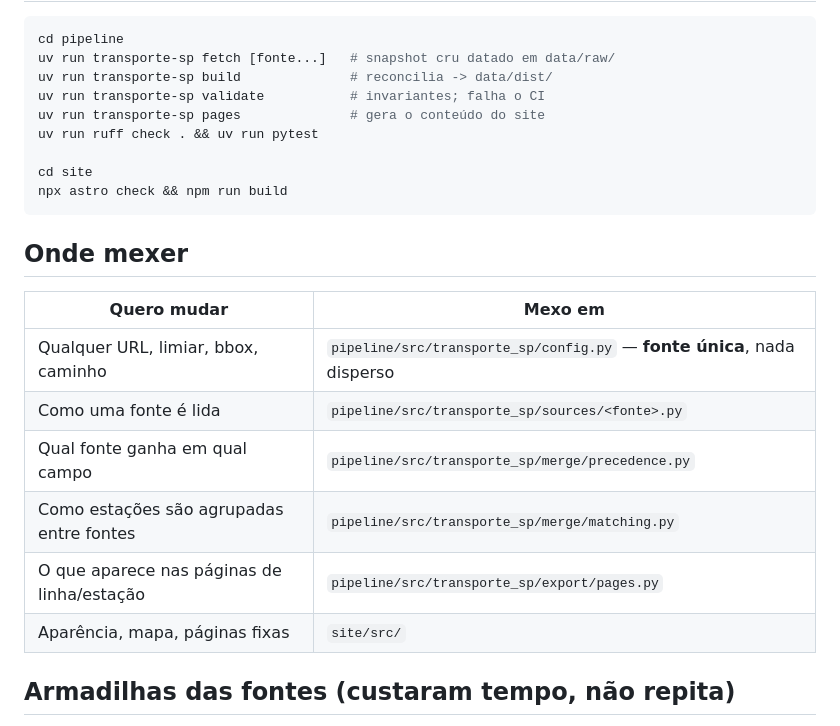
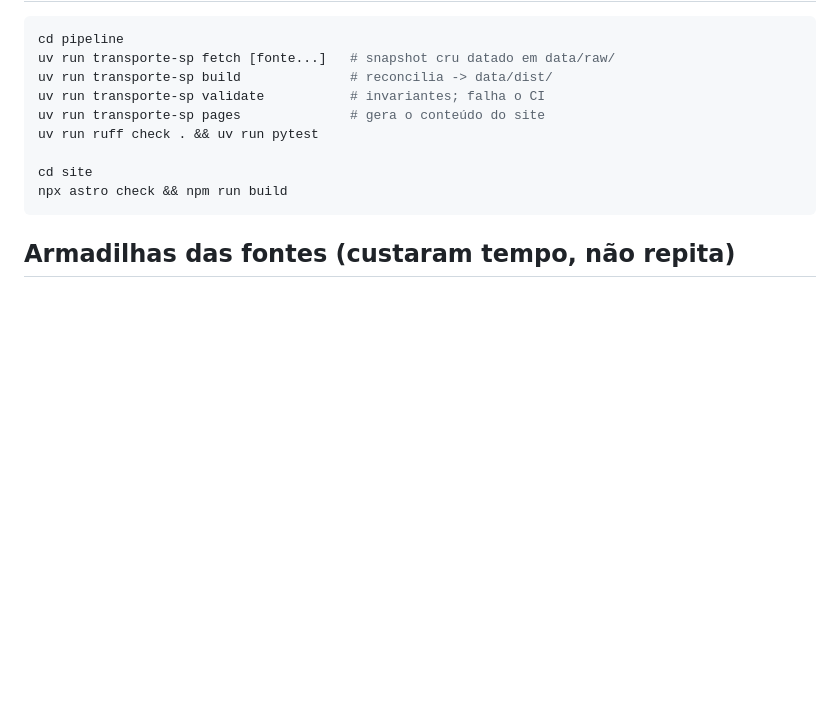
Before and after one commit to roquerodrigo/transporte-sp, a Markdown page: CLAUDE.md, the part around the change. GitHub-like rendering; blank space fills up the shorter version.

Commit message:
docs: refresh CLAUDE.md
Remove the "Onde mexer" file-by-file table: it maps tasks to module paths that are
discoverable from the source tree, and its two non-obvious rules (config.py as the
single source of parameters, precedence decisions in merge/precedence.py) are already
stated in CODE_STYLE.md, which CLAUDE.md links to.

````diff
--- a/CLAUDE.md
+++ b/CLAUDE.md
@@ -30,17 +30,6 @@ cd site
 npx astro check && npm run build
 ```
 
-## Onde mexer
-
-| Quero mudar | Mexo em |
-|---|---|
-| Qualquer URL, limiar, bbox, caminho | `pipeline/src/transporte_sp/config.py` — **fonte única**, nada disperso |
-| Como uma fonte é lida | `pipeline/src/transporte_sp/sources/<fonte>.py` |
-| Qual fonte ganha em qual campo | `pipeline/src/transporte_sp/merge/precedence.py` |
-| Como estações são agrupadas entre fontes | `pipeline/src/transporte_sp/merge/matching.py` |
-| O que aparece nas páginas de linha/estação | `pipeline/src/transporte_sp/export/pages.py` |
-| Aparência, mapa, páginas fixas | `site/src/` |
-
 ## Armadilhas das fontes (custaram tempo, não repita)
 
 - **`ref` de estação no OSM é a sigla oficial** (`VMD`, `BAS`), **não a linha**. Lê-lo como
````
